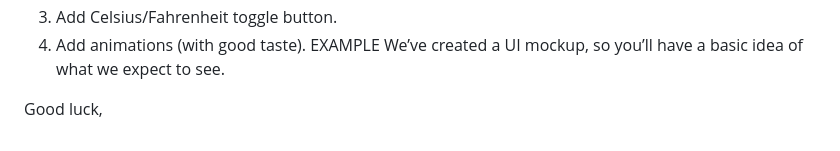
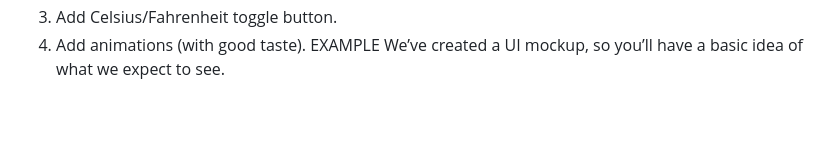
Before and after one commit to MVDem/weather-app, a Markdown page: README.md, the part around the change. GitHub-like rendering; blank space fills up the shorter version.

```diff
--- a/README.md
+++ b/README.md
@@ -88,5 +88,3 @@ BONUSES
 4. Add animations (with good taste).
    EXAMPLE
    We’ve created a UI mockup, so you’ll have a basic idea of what we expect to see.
-
-Good luck,
```
